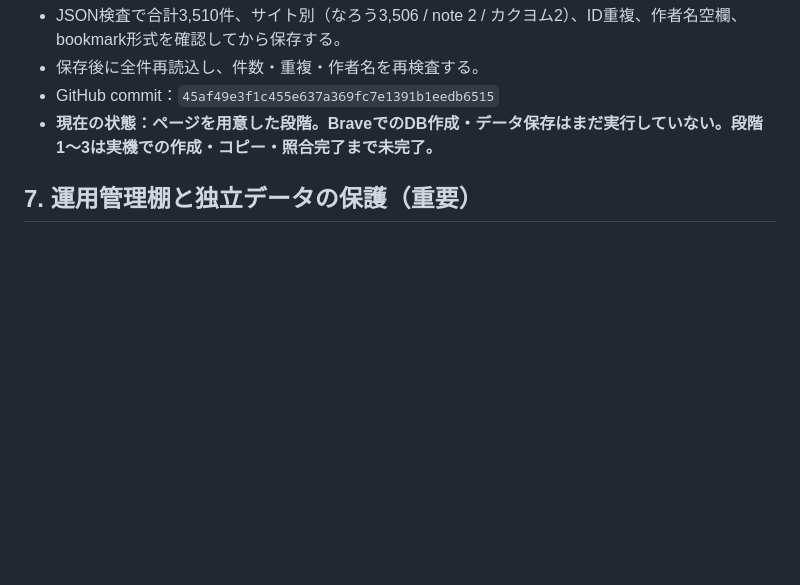
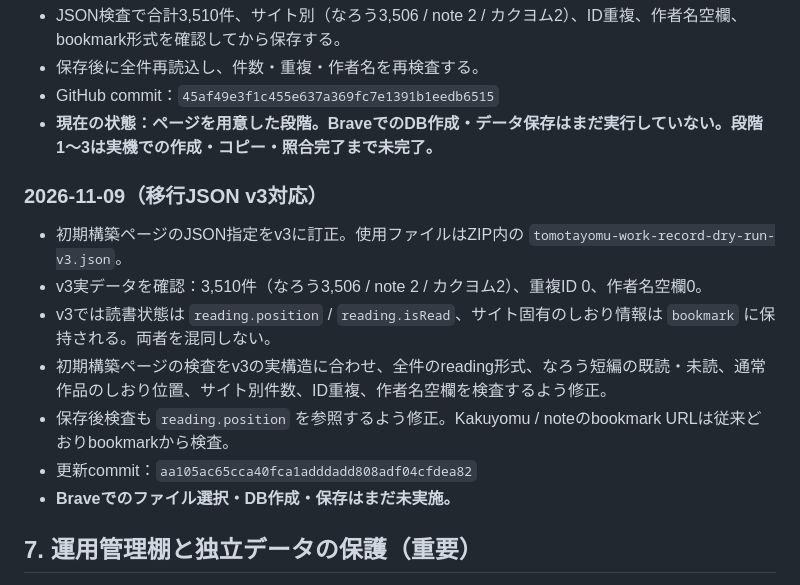
Before and after one commit to tomotaday/tomotayomu, a Markdown page: docs/data-migration-log.md, the part around the change. Drawn GitHub-style; blank space fills up the shorter version.

Commit message:
移行JSON v3対応内容を記録

```diff
--- a/docs/data-migration-log.md
+++ b/docs/data-migration-log.md
@@ -196,6 +196,16 @@
 - GitHub commit：`45af49e3f1c455e637a369fc7e1391b1eedb6515`
 - **現在の状態：ページを用意した段階。BraveでのDB作成・データ保存はまだ実行していない。段階1〜3は実機での作成・コピー・照合完了まで未完了。**
 
+
+### 2026-11-09（移行JSON v3対応）
+- 初期構築ページのJSON指定をv3に訂正。使用ファイルはZIP内の `tomotayomu-work-record-dry-run-v3.json`。
+- v3実データを確認：3,510件（なろう3,506 / note 2 / カクヨム2）、重複ID 0、作者名空欄0。
+- v3では読書状態は `reading.position` / `reading.isRead`、サイト固有のしおり情報は `bookmark` に保持される。両者を混同しない。
+- 初期構築ページの検査をv3の実構造に合わせ、全件のreading形式、なろう短編の既読・未読、通常作品のしおり位置、サイト別件数、ID重複、作者名空欄を検査するよう修正。
+- 保存後検査も `reading.position` を参照するよう修正。Kakuyomu / noteのbookmark URLは従来どおりbookmarkから検査。
+- 更新commit：`aa105ac65cca40fca1adddadd808adf04cfdea82`
+- **Braveでのファイル選択・DB作成・保存はまだ未実施。**
+
 ## 7. 運用管理棚と独立データの保護（重要）
 
 運用管理棚そのものは、個々の作品レコードに紐づくデータではない。棚の表示順などは独立したlocalStorage設定で管理される。一方、棚の中に配置された管理機能の一部は、現行の作品DBや独立DBを参照している。
```
